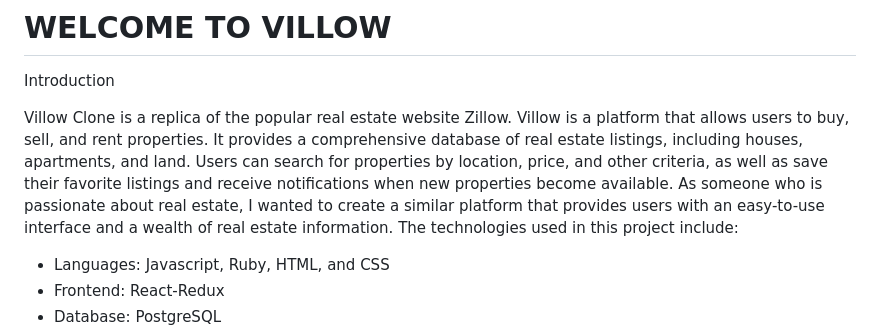
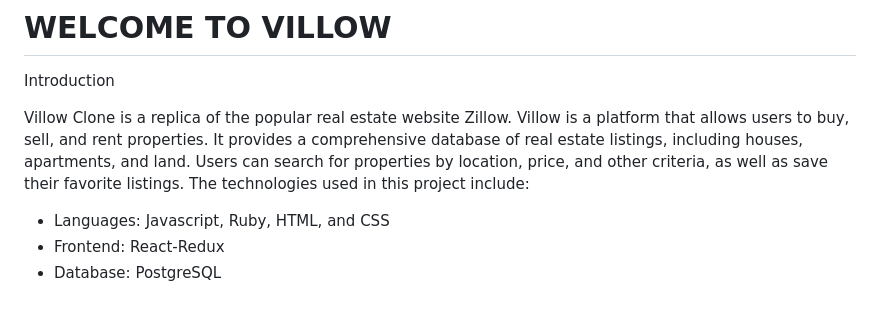
Before and after one commit to M8825/Villow, a Markdown page: README.md, the part around the change. Rendered like a GitHub page; blank space fills up the shorter version.

```diff
--- a/README.md
+++ b/README.md
@@ -2,7 +2,7 @@
 
 Introduction
 
-Villow Clone is a replica of the popular real estate website Zillow. Villow is a platform that allows users to buy, sell, and rent properties. It provides a comprehensive database of real estate listings, including houses, apartments, and land. Users can search for properties by location, price, and other criteria, as well as save their favorite listings and receive notifications when new properties become available. As someone who is passionate about real estate, I wanted to create a similar platform that provides users with an easy-to-use interface and a wealth of real estate information. The technologies used in this project include:
+Villow Clone is a replica of the popular real estate website Zillow. Villow is a platform that allows users to buy, sell, and rent properties. It provides a comprehensive database of real estate listings, including houses, apartments, and land. Users can search for properties by location, price, and other criteria, as well as save their favorite listings. The technologies used in this project include:
 
 
 - Languages: Javascript, Ruby, HTML, and CSS
```
